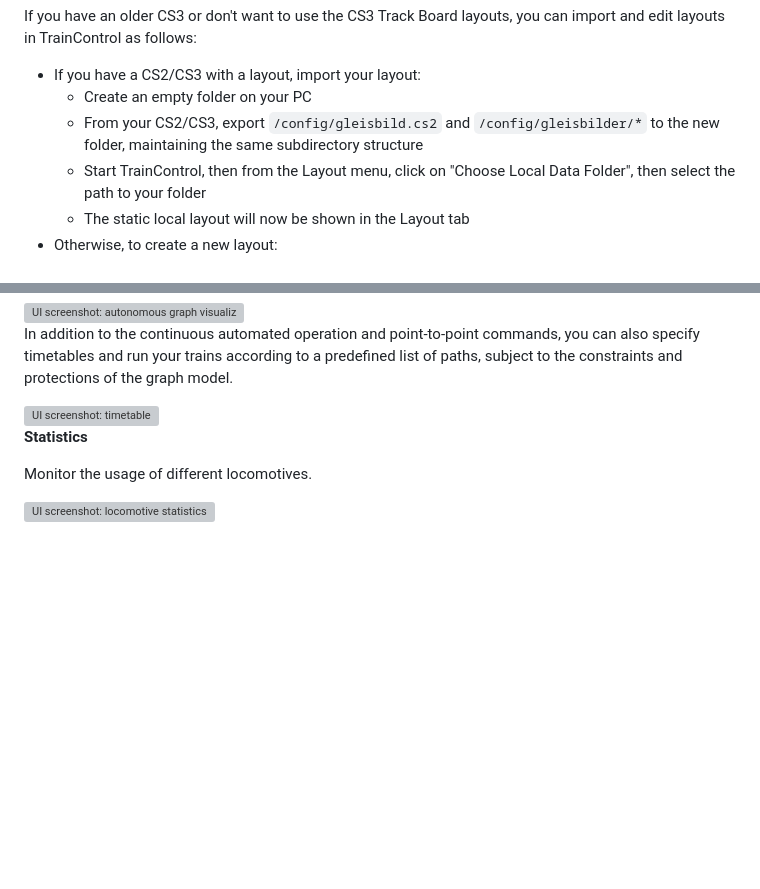
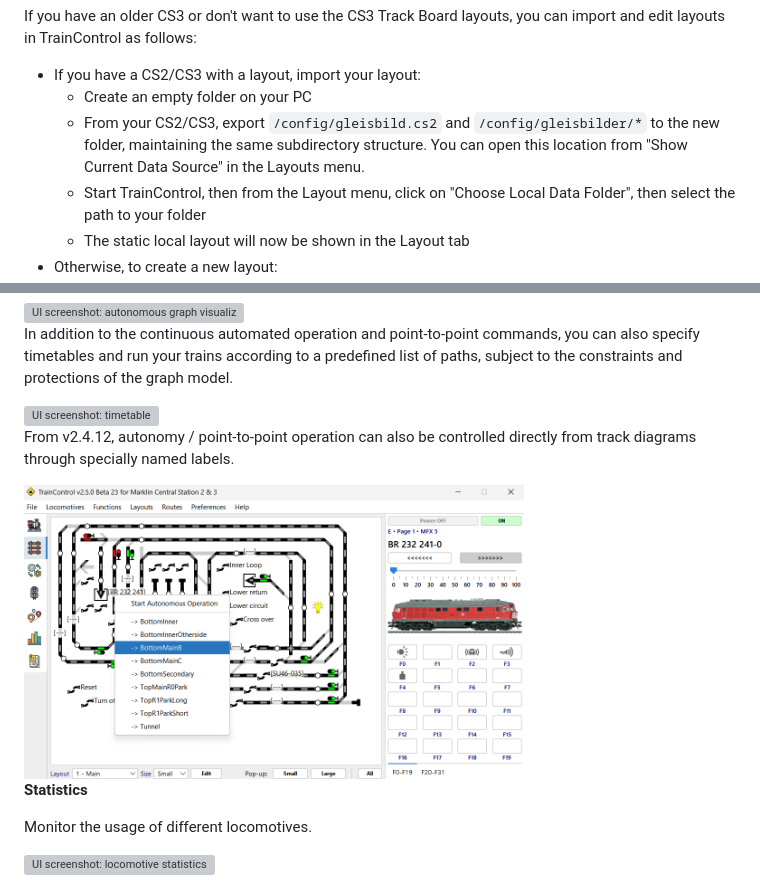
Before and after one commit to bob123456678/TrainControl, a Markdown page: Readme.md, 2 parts joined by grey strips. GitHub-like rendering; pictures changed too: assets/easyauto.png (added); folded sections open; blank space fills up the shorter version; grey boxes are pictures that could not be loaded.

Commit message:
Update documentation

```diff
--- a/Readme.md
+++ b/Readme.md
@@ -65,7 +65,7 @@ If you have an older CS3 or don't want to use the CS3 Track Board layouts, you c
 
 - If you have a CS2/CS3 with a layout, import your layout:
     - Create an empty folder on your PC
-    - From your CS2/CS3, export `/config/gleisbild.cs2` and `/config/gleisbilder/*` to the new folder, maintaining the same subdirectory structure
+    - From your CS2/CS3, export `/config/gleisbild.cs2` and `/config/gleisbilder/*` to the new folder, maintaining the same subdirectory structure.  You can open this location from "Show Current Data Source" in the Layouts menu.
     - Start TrainControl, then from the Layout menu, click on "Choose Local Data Folder", then select the path to your folder
     - The static local layout will now be shown in the Layout tab
 - Otherwise, to create a new layout:
@@ -111,6 +111,10 @@ The graph UI will show you which routes are active, which edges are locked, and
 In addition to the continuous automated operation and point-to-point commands, you can also specify timetables and run your trains according to a predefined list of paths, subject to the constraints and protections of the graph model.
 
 <img src="assets/timetable.png?raw=true" alt="UI screenshot: timetable" width="500">
+
+From v2.4.12, autonomy / point-to-point operation can also be controlled directly from track diagrams through specially named labels.
+
+<img src="assets/easyauto.png?raw=true" alt="UI screenshot: easy autonomy" width="500">
 
 **Statistics**
 
```
